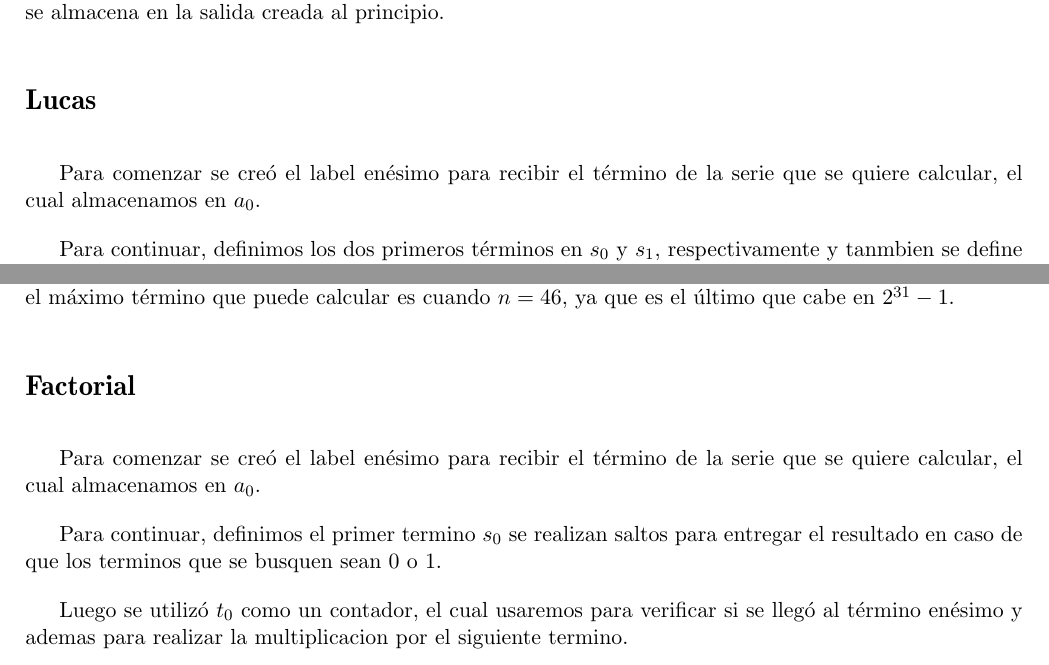
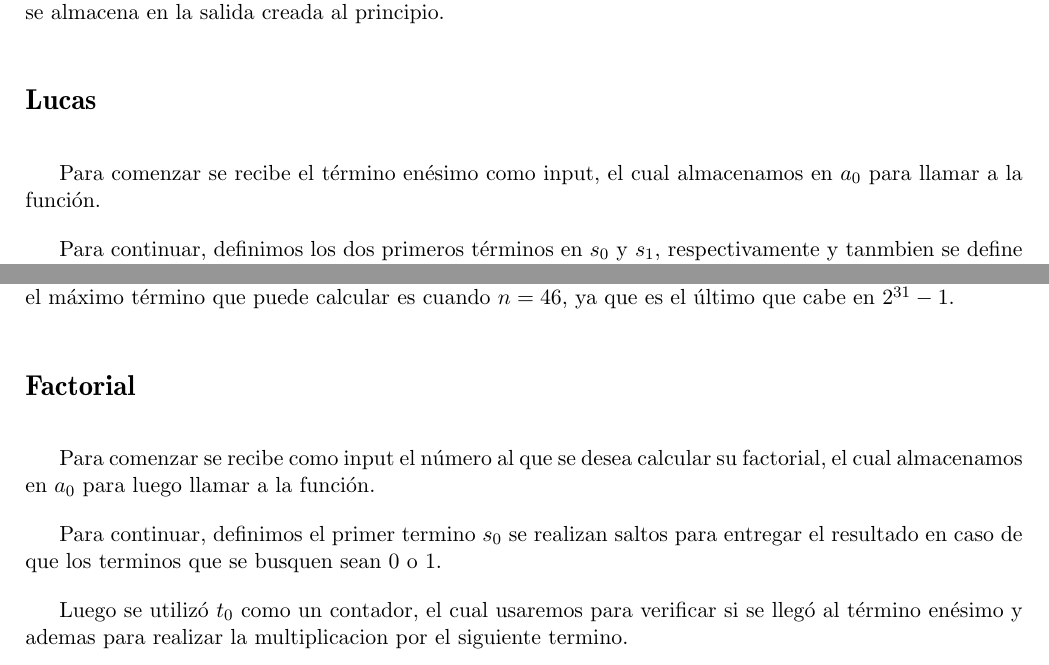
Before and after one commit to jpjorquera/Tarea3-Arqui, a LaTeX problem sheet (tarea3-arqui.tex): two parts of pages 1 and 2 of 3, joined at a grey line, cut so that both start at the same text. Compiled offline with pdfLaTeX.

Commit message:
actualizado lucas y factorial como input

```diff
--- a/tarea3-arqui.tex
+++ b/tarea3-arqui.tex
@@ -74,7 +74,7 @@ No es necesario hacer caso base, ya que en caso de no encontrar, simplemente el
 Al ser $0$ el resto, el $beq$ dentro del loop lo dirige hacia el final, donde se imprime el valor encontrado y se almacena en la salida creada al principio.
 
 \section{Lucas}
-Para comenzar se creó el label enésimo para recibir el término de la serie que se quiere calcular, el cual almacenamos en $a_0$.
+Para comenzar se recibe el término enésimo como input, el cual almacenamos en $a_0$ para llamar a la función.
 
 Para continuar, definimos los dos primeros términos en $s_0$ y $s_1$, respectivamente y tanmbien se define $s_3$ el cual almacena la suma de los numeros vistos. A continuación se realizan saltos para entregar el resultado en caso de que los terminos $s_0$ o $s_1$ sean los términos que se busquen.
 
@@ -98,7 +98,7 @@ Finalmente al finalizar el loop se imprime el valor y se guarda en la salida def
 Cabe destacar que como el MIPS trabaja en 32 bits y para enteros, utiliza el primer bit para el signo, el máximo término que puede calcular es cuando $n=46$, ya que es el último que cabe en $2^{31}-1$.
 
 \section{Factorial}
-Para comenzar se creó el label enésimo para recibir el término de la serie que se quiere calcular, el cual almacenamos en $a_0$.
+Para comenzar se recibe como input el número al que se desea calcular su factorial, el cual almacenamos en $a_0$ para luego llamar a la función.
 
 Para continuar, definimos el primer termino  $s_0$ se realizan saltos para entregar el resultado en caso de que los terminos que se busquen sean 0 o 1.
 
```
Also changed, not shown: tarea3-arqui.pdf.
